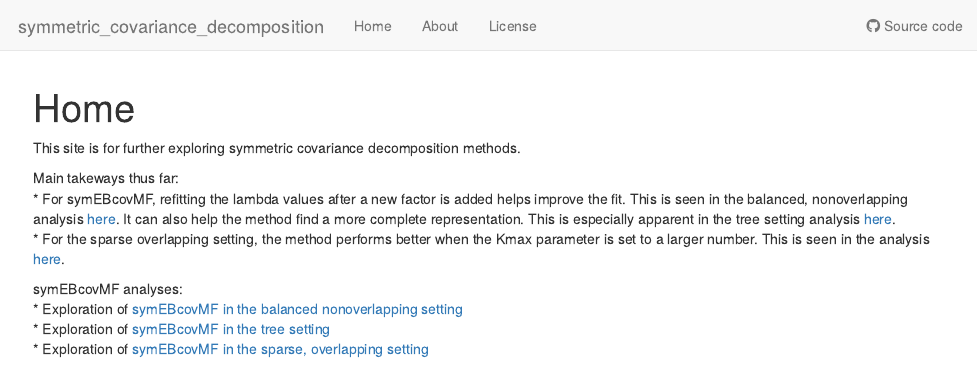
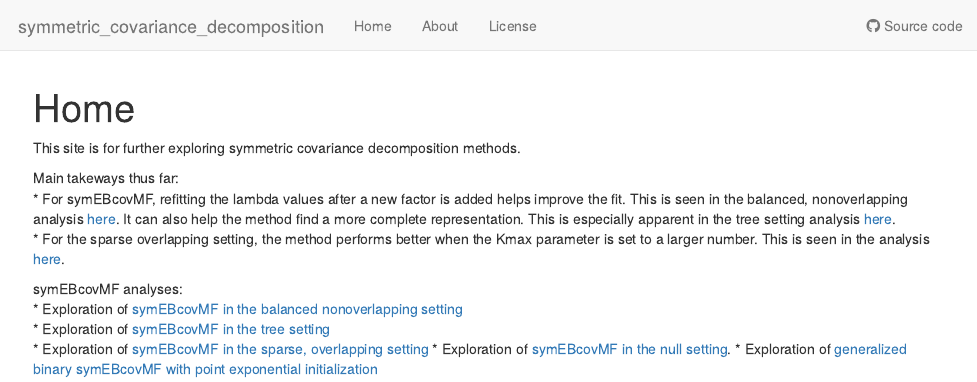
Before and after one commit to xxie6/symmetric_covariance_decomposition, an R Markdown document (analysis/index.Rmd): the page in a window 1100 px wide, from its top. Rendered offline with R 4.5, knitr and Pandoc, with nearby package versions; drawn as R Markdown's standard HTML page in place of the format the file asks for.

Commit message:
Update website with links

```diff
--- a/analysis/index.Rmd
+++ b/analysis/index.Rmd
@@ -18,3 +18,5 @@ symEBcovMF analyses:
 * Exploration of [symEBcovMF in the balanced nonoverlapping setting](symebcovmf_bal_nonoverlap.html)
 * Exploration of [symEBcovMF in the tree setting](symebcovmf_tree.html)
 * Exploration of [symEBcovMF in the sparse, overlapping setting](symebcovmf_overlap.html)
+* Exploration of [symEBcovMF in the null setting](symebcovmf_null.html).
+* Exploration of [generalized binary symEBcovMF with point exponential initialization](symebcovmf_point_exp_init.html)
```
